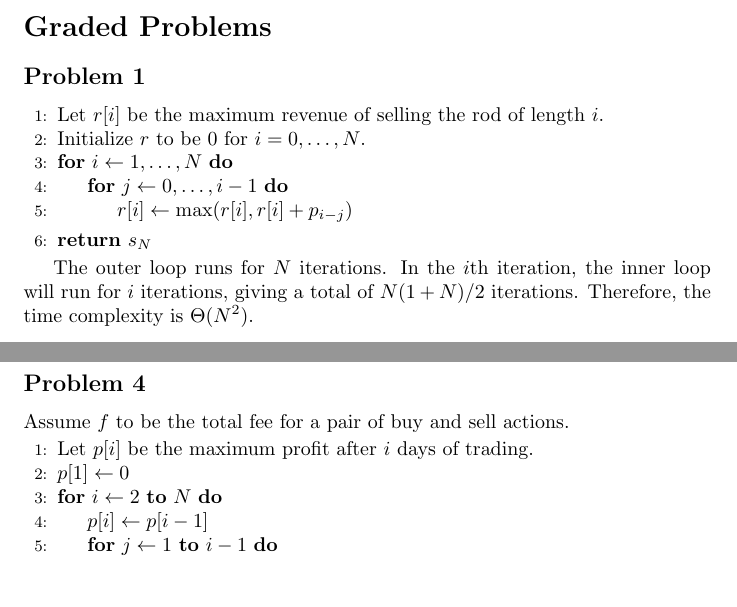
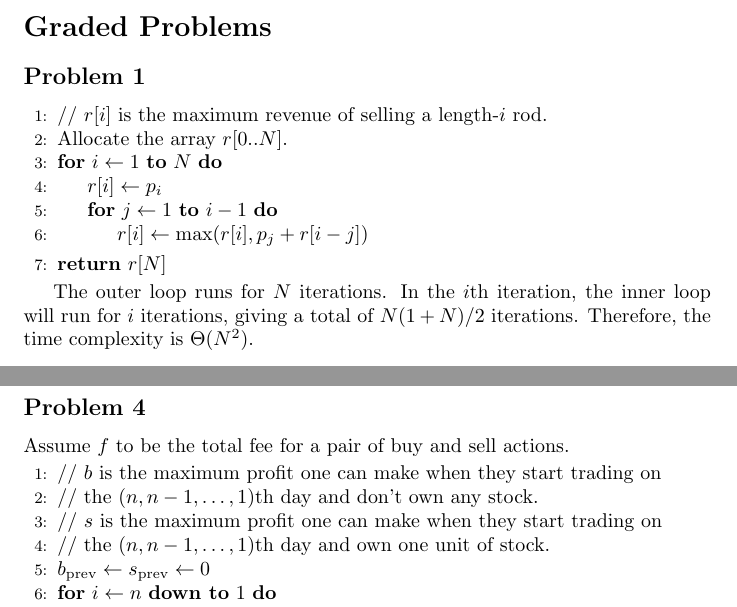
Before and after one commit to xushangning/usc-mscs, a LaTeX document (CSCI 570/hw/6.tex): two parts of pages 1 and 2 of 3 before the commit and two parts of pages 1 and 2 of 4 after it, joined at a grey line, cut so that both start at the same text, the shorter picture padded with empty space. Compiled offline with pdfLaTeX.

Commit message:
Check answers for 570 HW 6
Problem 4: Use O(N) algorithm

Problem 5: Correct indices.

Problem 7, 8: Use 1D rather than 2D array for memoization.

```diff
--- a/CSCI 570/hw/6.tex
+++ b/CSCI 570/hw/6.tex
@@ -15,14 +15,15 @@
 \subsection*{Problem 1}
 
 \begin{algorithmic}[1]
-    \State Let $r[i]$ be the maximum revenue of selling the rod of length $i$.
-    \State Initialize $r$ to be 0 for $i = 0, \dots, N$.
-    \For{$i \gets 1, \dots, N$}
-        \For{$j \gets 0, \dots, i - 1$}
-            \State $r[i] \gets \max(r[i], r[i] + p_{i - j})$
+    \State // $r[i]$ is the maximum revenue of selling a length-$i$ rod.
+    \State Allocate the array $r[0..N]$.
+    \For{$i \gets 1$ \textbf{to} $N$}
+        \State $r[i] \gets p_i$
+        \For{$j \gets 1$ \textbf{to} $i - 1$}
+            \State $r[i] \gets \max(r[i], p_j + r[i - j])$
         \EndFor
     \EndFor
-    \State \Return $s_N$
+    \State \Return $r[N]$
 \end{algorithmic}
 
 The outer loop runs for $N$ iterations. In the $i$th iteration, the inner loop will run for $i$ iterations, giving a total of $N(1 + N)/2$ iterations. Therefore, the time complexity is $\Theta(N^2)$.
@@ -98,10 +99,10 @@ The loops to compute the arrays $l$ and $r$ each run for $\Theta(n^2)$ iteration
 Assume $f$ to be the total fee for a pair of buy and sell actions.
 
 \begin{algorithmic}[1]
-    \State Let $p[i]$ be the maximum profit after $i$ days of trading.
-    \State $p[1] \gets 0$
-    \For{$i \gets 2$ \textbf{to} $N$}
-        \State $p[i] \gets p[i - 1]$
-        \For{$j \gets 1$ \textbf{to} $i - 1$}
-            \State $p[i] \gets \max(p[i], p[j] + prices[i] - prices[j] - f)$
-        \EndFor
+    \State // $b$ is the maximum profit one can make when they start trading on
+    \State // the ($n, n - 1, \dots, 1$)th day and don't own any stock.
+    \State // $s$ is the maximum profit one can make when they start trading on
+    \State // the ($n, n - 1, \dots, 1$)th day and own one unit of stock.
+    \State $b_\textrm{prev} \gets s_\textrm{prev} \gets 0$
+    \For{$i \gets n$ \textbf{down to} 1}
+        \State $b \gets \max(b_\textrm{prev}, s_\textrm{prev} - prices[i])$
```
Also changed, not shown: CSCI 570/hw/6.tex (34 more changed lines).
